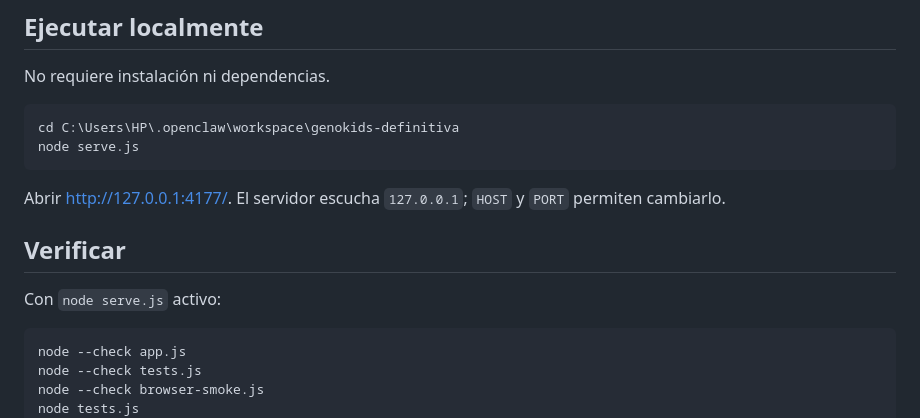
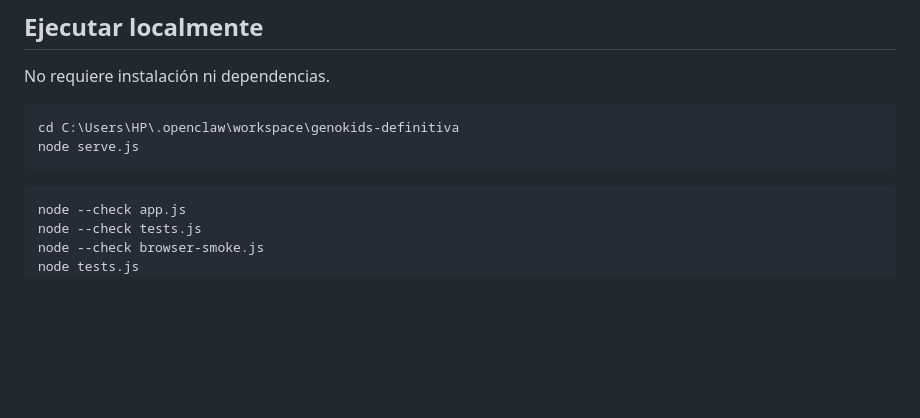
Before and after one commit to lgabocarde/genokids, a Markdown page: README.md, the part around the change. Rendered like a GitHub page; blank space fills up the shorter version.

Commit message:
Update README to simplify server usage instructions
Removed instructions for checking the application and tests.

````diff
--- a/README.md
+++ b/README.md
@@ -11,11 +11,7 @@ cd C:\Users\HP\.openclaw\workspace\genokids-definitiva
 node serve.js
 ```
 
-Abrir <http://127.0.0.1:4177/>. El servidor escucha `127.0.0.1`; `HOST` y `PORT` permiten cambiarlo.
 
-## Verificar
-
-Con `node serve.js` activo:
 
 ```powershell
 node --check app.js
````
